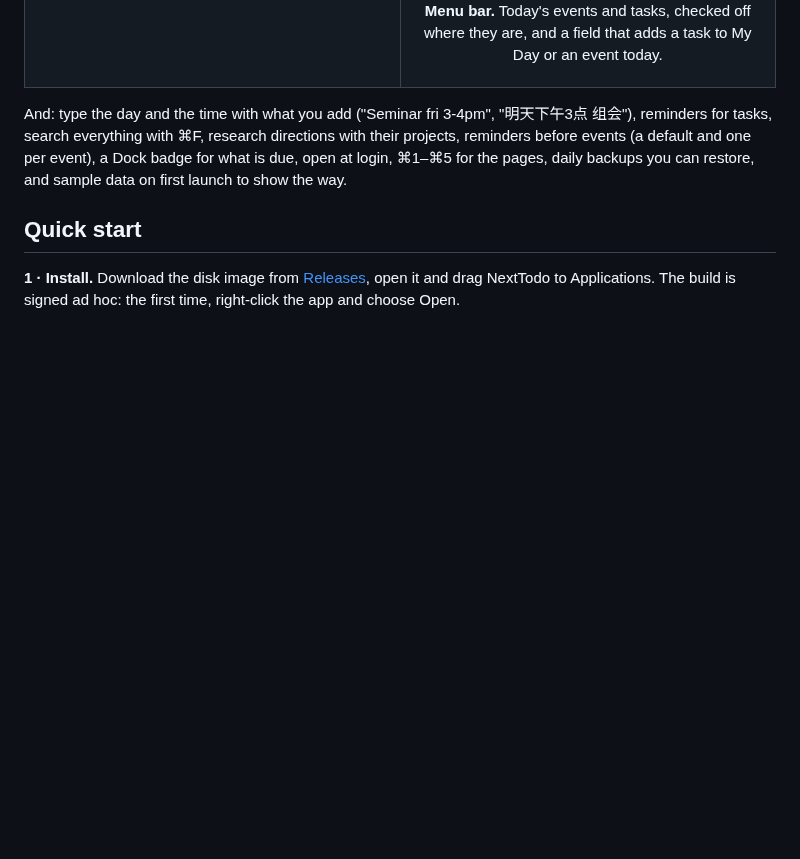
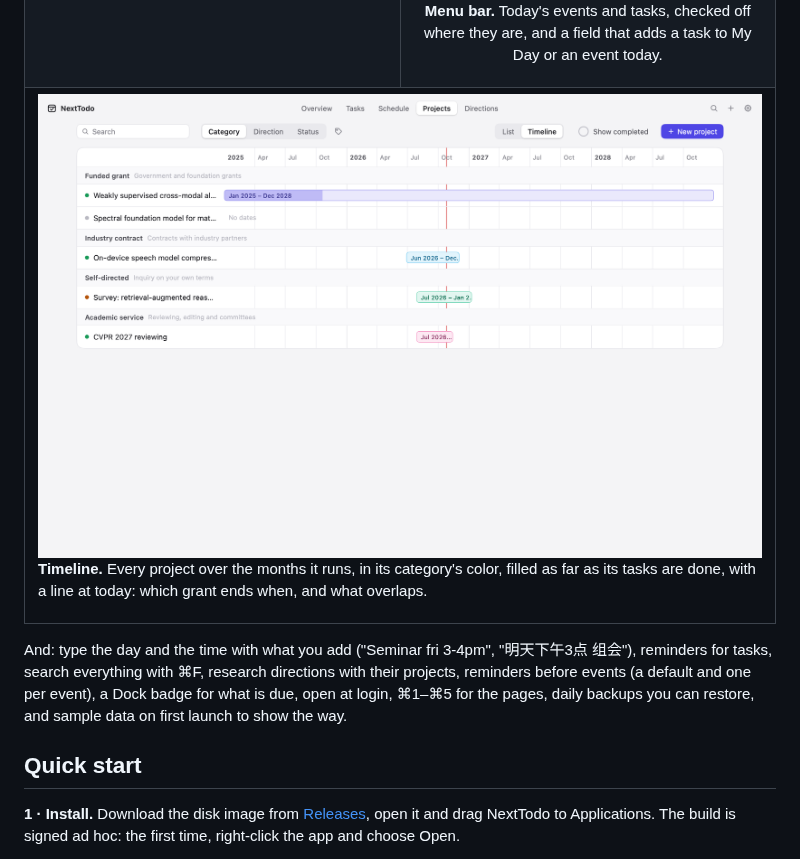
Before and after one commit to yuxiaoLeeMarks/nexttodo, a Markdown page: README.md, the part around the change. Rendered like a GitHub page; pictures changed too: docs/img/timeline-light.png (added); blank space fills up the shorter version.

Commit message:
Picture the timeline in the README
Co-Authored-By: Claude Opus 5.5 (1M context) <noreply@anthropic.com>

```diff
--- a/README.md
+++ b/README.md
@@ -77,6 +77,15 @@ English and 简体中文. Light and dark.
       <p><b>Menu bar.</b> Today's events and tasks, checked off where they are, and a field that adds a task to My Day or an event today.</p>
     </td>
   </tr>
+  <tr>
+    <td colspan="2">
+      <picture>
+        <source media="(prefers-color-scheme: dark)" srcset="docs/img/timeline-dark.png">
+        <img src="docs/img/timeline-light.png" alt="The projects on a timeline, over the months they run">
+      </picture>
+      <p><b>Timeline.</b> Every project over the months it runs, in its category's color, filled as far as its tasks are done, with a line at today: which grant ends when, and what overlaps.</p>
+    </td>
+  </tr>
 </table>
 
 And: type the day and the time with what you add ("Seminar fri 3-4pm", "明天下午3点 组会"), reminders for tasks, search everything with ⌘F, research directions with their projects, reminders before events (a default and one per event), a Dock badge for what is due, open at login, ⌘1–⌘5 for the pages, daily backups you can restore, and sample data on first launch to show the way.
```
Also changed, not shown: docs/img/timeline-dark.png (added).
